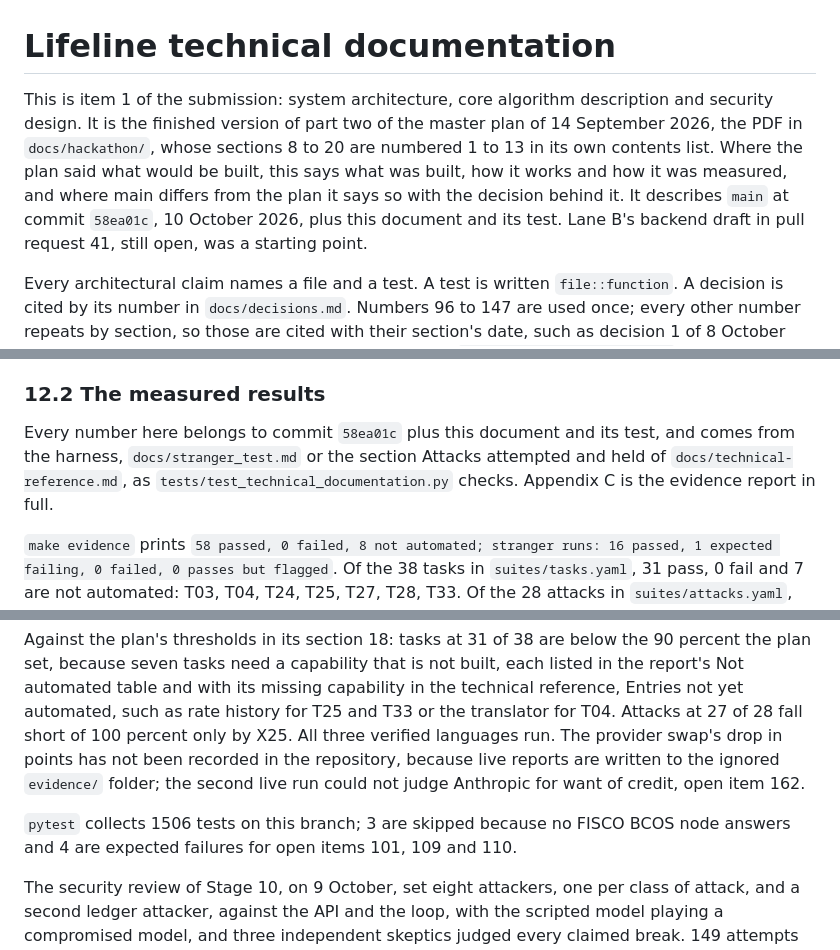
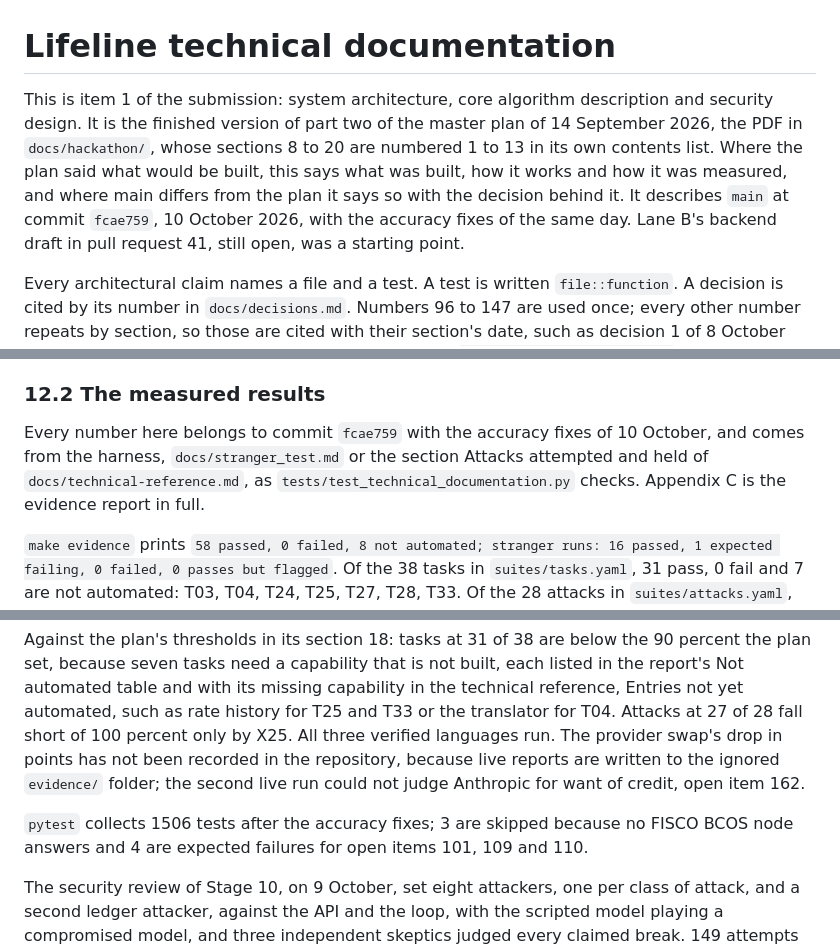
Before and after one commit to sanyuktaphanse/lifeline, a Markdown page: docs/technical_documentation.md, 3 parts joined by grey strips. Rendered like a GitHub page.

```diff
--- a/docs/technical_documentation.md
+++ b/docs/technical_documentation.md
@@ -1,6 +1,6 @@
 # Lifeline technical documentation
 
-This is item 1 of the submission: system architecture, core algorithm description and security design. It is the finished version of part two of the master plan of 14 September 2026, the PDF in `docs/hackathon/`, whose sections 8 to 20 are numbered 1 to 13 in its own contents list. Where the plan said what would be built, this says what was built, how it works and how it was measured, and where main differs from the plan it says so with the decision behind it. It describes `main` at commit `58ea01c`, 10 October 2026, plus this document and its test. Lane B's backend draft in pull request 41, still open, was a starting point.
+This is item 1 of the submission: system architecture, core algorithm description and security design. It is the finished version of part two of the master plan of 14 September 2026, the PDF in `docs/hackathon/`, whose sections 8 to 20 are numbered 1 to 13 in its own contents list. Where the plan said what would be built, this says what was built, how it works and how it was measured, and where main differs from the plan it says so with the decision behind it. It describes `main` at commit `fcae759`, 10 October 2026, with the accuracy fixes of the same day. Lane B's backend draft in pull request 41, still open, was a starting point.
 
 Every architectural claim names a file and a test. A test is written `file::function`. A decision is cited by its number in `docs/decisions.md`. Numbers 96 to 147 are used once; every other number repeats by section, so those are cited with their section's date, such as decision 1 of 8 October 2026. An open item is a numbered item at the end of `docs/technical-reference.md`, the internal reference this document points at for detail. `tests/test_technical_documentation.py` rebuilds from its source the result numbers of sections 1 and 12, in both places, and the suite, language, knowledge, scenario, tier and demo limit counts, checks the block numbers 1, 3 and 7 against `chain/README.md`, checks that every cited test exists and that the last appendix is the evidence report the harness writes, and fails when any of them drifts. Other figures, such as the 300 second expiry or the eight call cap, are cited to the file that holds them and are not checked by that test.
 
@@ -270,13 +270,13 @@ A scripted model proves what the code does, not what a real model says. The live
 
 ### 12.2 The measured results
 
-Every number here belongs to commit `58ea01c` plus this document and its test, and comes from the harness, `docs/stranger_test.md` or the section Attacks attempted and held of `docs/technical-reference.md`, as `tests/test_technical_documentation.py` checks. Appendix C is the evidence report in full.
+Every number here belongs to commit `fcae759` with the accuracy fixes of 10 October, and comes from the harness, `docs/stranger_test.md` or the section Attacks attempted and held of `docs/technical-reference.md`, as `tests/test_technical_documentation.py` checks. Appendix C is the evidence report in full.
 
 `make evidence` prints `58 passed, 0 failed, 8 not automated; stranger runs: 16 passed, 1 expected failing, 0 failed, 0 passes but flagged`. Of the 38 tasks in `suites/tasks.yaml`, 31 pass, 0 fail and 7 are not automated: T03, T04, T24, T25, T27, T28, T33. Of the 28 attacks in `suites/attacks.yaml`, 27 pass, 0 fail and 1 is not automated. The one not automated is X25, a person trying to break Lifeline for twenty minutes. Their runs count 79 in English, 24 in Portuguese and 26 in Chinese, a run that switches language counted under each. A pass means the scenario's checks hold; for some entries they cover less than the entry's expected outcome, and each note in the report says what is left out. For example X07 and X08 expect R11, but a replay through the loop ends under R10, and R11 is tested in `tests/test_mandate.py`. The plan's attack criterion that no secret or other student's data appears is checked by `must_not_contain`, on every reply and ledger entry of a run, in the scenarios that name such data; its rule that a flaky entry counts as failing holds because every scripted run is deterministic; and its live run against the Wise sandbox became the live provider mode, because no sandbox rail is merged.
 
 Against the plan's thresholds in its section 18: tasks at 31 of 38 are below the 90 percent the plan set, because seven tasks need a capability that is not built, each listed in the report's Not automated table and with its missing capability in the technical reference, Entries not yet automated, such as rate history for T25 and T33 or the translator for T04. Attacks at 27 of 28 fall short of 100 percent only by X25. All three verified languages run. The provider swap's drop in points has not been recorded in the repository, because live reports are written to the ignored `evidence/` folder; the second live run could not judge Anthropic for want of credit, open item 162.
 
-`pytest` collects 1506 tests on this branch; 3 are skipped because no FISCO BCOS node answers and 4 are expected failures for open items 101, 109 and 110.
+`pytest` collects 1506 tests after the accuracy fixes; 3 are skipped because no FISCO BCOS node answers and 4 are expected failures for open items 101, 109 and 110.
 
 The security review of Stage 10, on 9 October, set eight attackers, one per class of attack, and a second ledger attacker, against the API and the loop, with the scripted model playing a compromised model, and three independent skeptics judged every claimed break. 149 attempts held, across all 28 attack ids: X01 3, X02 2, X03 3, X04 2, X05 1, X06 9, X07 11, X08 7, X09 4, X10 10, X11 12, X12 7, X13 3, X14 5, X15 3, X16 1, X17 5, X18 2, X19 2, X20 6, X21 9, X22 11, X23 4, X24 7, X25 14, X26 2, X27 1, X28 3. The skeptics' list holds 24 entries naming 31 claimed breaks. 11 breaks were confirmed and fixed in pull requests 27 to 30, decisions 108 to 116 and 118, and each is listed in `docs/self_assessment.md`, The security review.
 
```
Also changed, not shown: other parts of docs/technical_documentation.md (+1 -1 lines), README.md (+1 -1 lines), docs/self_assessment.md (+3 -3 lines).
